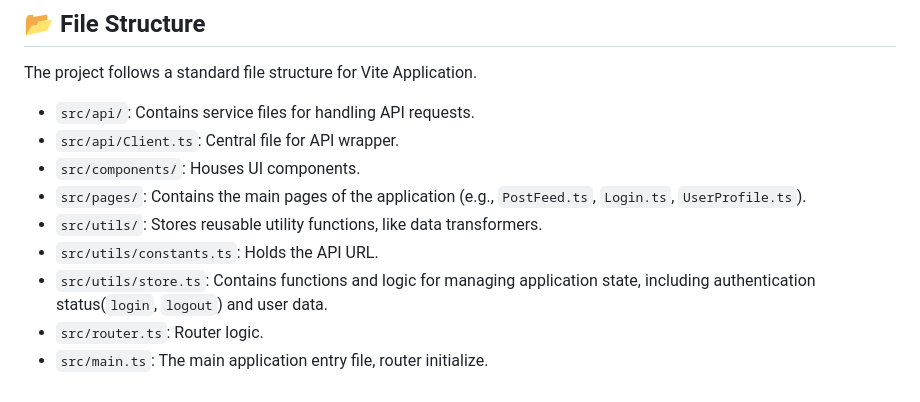
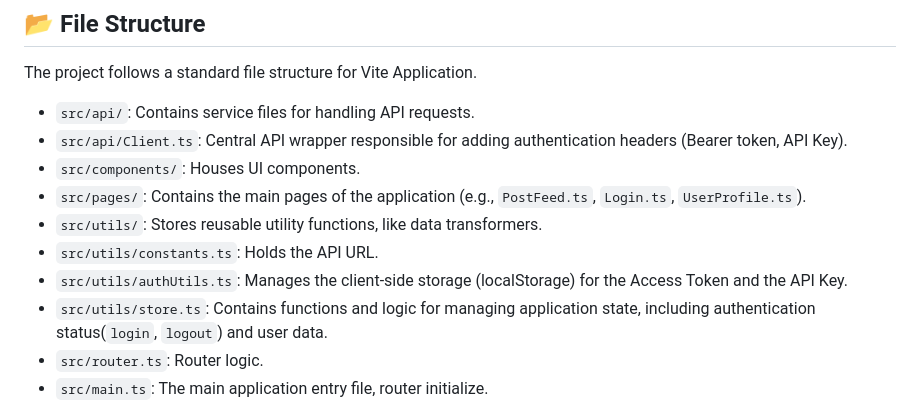
Before and after one commit to Anne-Zwift/vite-indoorcyclingblog, a Markdown page: README.md, the part around the change printed below. Drawn GitHub-style.

```diff
--- a/README.md
+++ b/README.md
@@ -47,11 +50,12 @@ The external persistent data store used by Server.
 The project follows a standard file structure for Vite Application.
 
 * `src/api/`: Contains service files for handling API requests.
-* `src/api/Client.ts`: Central file for API wrapper.
+* `src/api/Client.ts`: Central API wrapper responsible for adding authentication headers (Bearer token, API Key).
 * `src/components/`: Houses UI components.
 * `src/pages/`: Contains the main pages of the application (e.g., `PostFeed.ts`, `Login.ts`, `UserProfile.ts`).
 * `src/utils/`: Stores reusable utility functions, like data transformers.
 * `src/utils/constants.ts`: Holds the API URL.
+* `src/utils/authUtils.ts`: Manages the client-side storage (localStorage) for the Access Token and the API Key.
 * `src/utils/store.ts`: Contains functions and logic for managing application state, including authentication status(`login`, `logout`) and user data.
 * `src/router.ts`: Router logic.
 * `src/main.ts`: The main application entry file, router initialize.
```
Also changed, not shown: other parts of README.md (+27 -13 lines).
